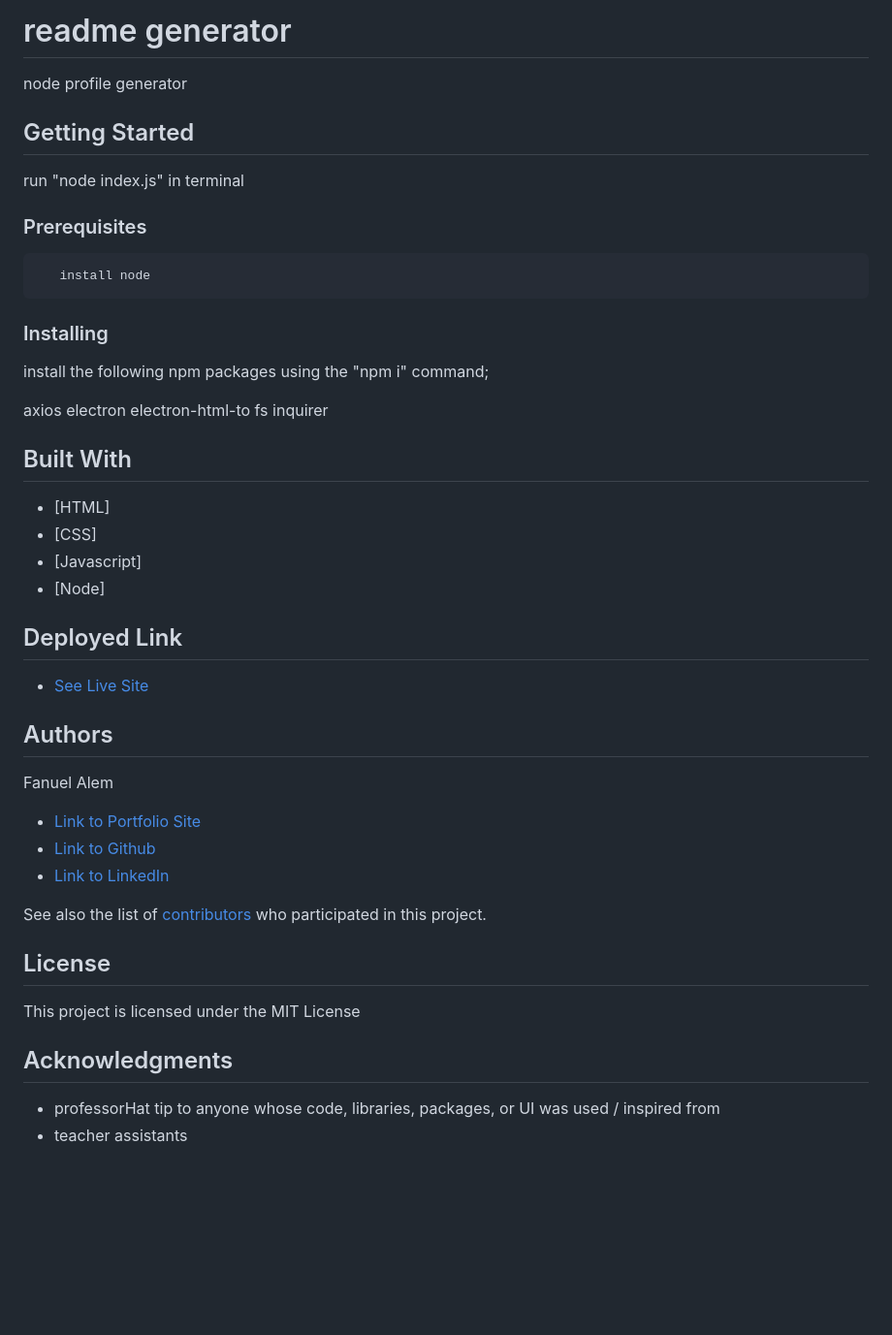
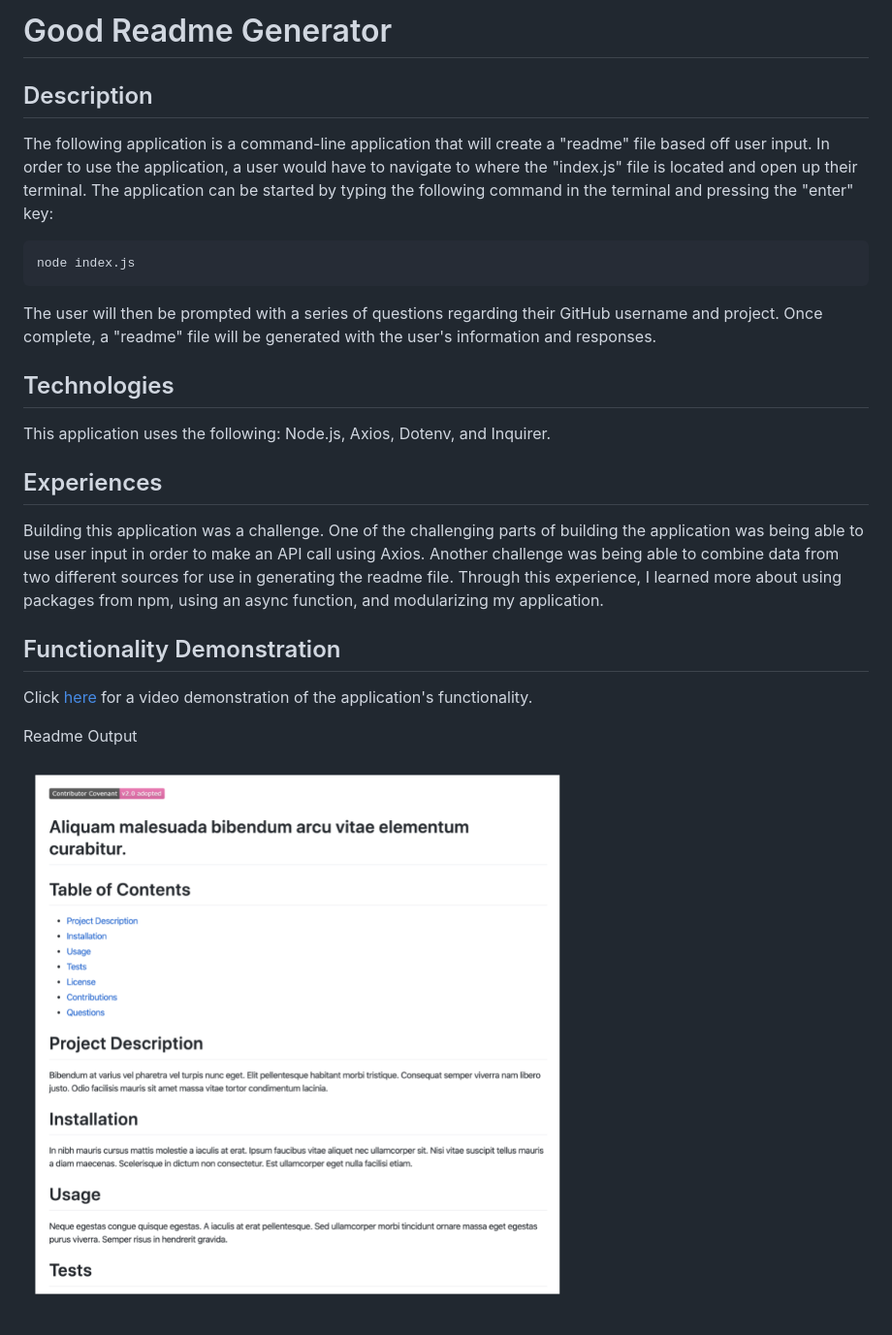
Before and after one commit to fanuelalem/team-profile-generator, a Markdown page: readme.md, the part around the change. Shown: that part at 97% size. Drawn GitHub-style; pictures changed too: assets/images/readme_screenshot.png (added); blank space fills up the shorter version.

````diff
--- a/readme.md
+++ b/readme.md
@@ -1,60 +1,29 @@
-# readme generator
+# Good Readme Generator
 
-node profile generator
+## Description
+The following application is a command-line application that will create a "readme" file based off user input.  In order to use the application, a user
+would have to navigate to where the "index.js" file is located and open up their terminal.  The application can be started by typing the following command in the
+terminal and pressing the "enter" key:
 
-## Getting Started
-
-run "node index.js" in terminal
-
-### Prerequisites
-
-
-```
-   install node
+```sh
+node index.js
 ```
 
-### Installing
+The user will then be prompted with a series of questions regarding their GitHub username and project.  Once complete, a "readme" file will be generated
+with the user's information and responses.
 
-install the following npm packages using the "npm i" command;
+## Technologies
+This application uses the following: Node.js, Axios, Dotenv, and Inquirer.
 
-  axios
-  electron
-  electron-html-to
-  fs
-  inquirer
+## Experiences
+Building this application was a challenge.  One of the challenging parts of building the application was being able to use user input in order to make an API
+call using Axios.  Another challenge was being able to combine data from two different sources for use in generating the readme file.  Through this experience,
+I learned more about using packages from npm, using an async function, and modularizing my application.
 
+## Functionality Demonstration
 
+Click [here](https://drive.google.com/file/d/1gkDK0wx3F0ep0z93pYrUuNgXxVaYC1_j/view) for a video demonstration of the application's functionality.
 
+Readme Output
 
-
-
-## Built With
-
-* [HTML]
-* [CSS]
-* [Javascript]
-* [Node]
-
-## Deployed Link
-
-* [See Live Site](#)
-
-
-## Authors
-
-Fanuel Alem
-
-- [Link to Portfolio Site](#)
-- [Link to Github](https://github.com/fanuelalem/basic-portfolio-new)
-- [Link to LinkedIn](https://www.linkedin.com/in/fanuel-alem-12991b32/)
-
-See also the list of [contributors](https://github.com/your/project/contributors) who participated in this project.
-
-## License
-
-This project is licensed under the MIT License
-
-## Acknowledgments
-
-* professorHat tip to anyone whose code, libraries, packages, or UI was used  / inspired from
-* teacher assistants
+![readme screenshot](./assets/images/readme_screenshot.png)
````
Also changed, not shown: readmeGenerated.md (added, +37 -0 lines), 13 other files.
